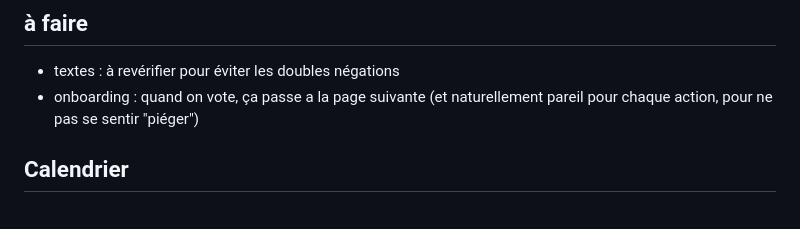
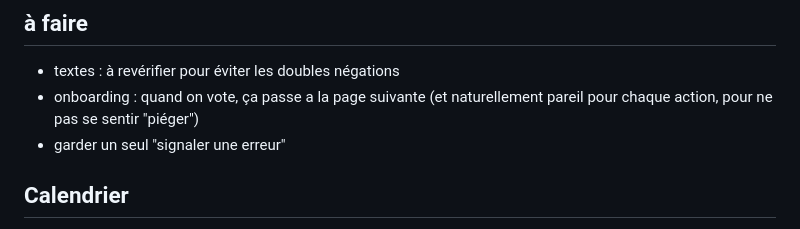
Before and after one commit to danny-gca/elire-app, a Markdown page: todo.md, the part around the change. Rendered like a GitHub page.

Commit message:
chore: todo

```diff
--- a/todo.md
+++ b/todo.md
@@ -4,6 +4,7 @@
 
 - textes : à revérifier pour éviter les doubles négations
 - onboarding : quand on vote, ça passe a la page suivante (et naturellement pareil pour chaque action, pour ne pas se sentir "piéger")
+- garder un seul "signaler une erreur"
 
 ## Calendrier
 
```
